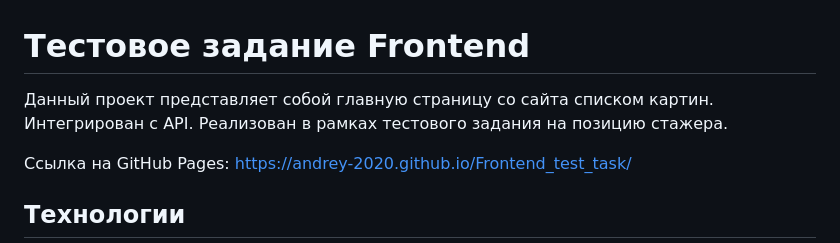
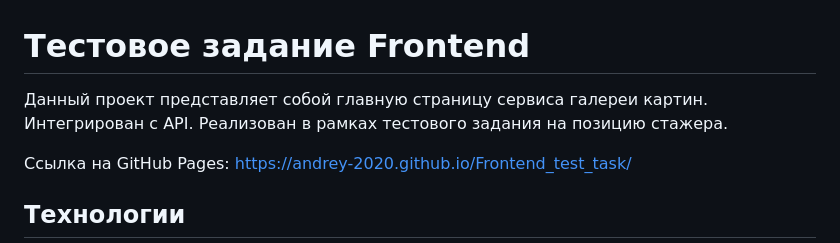
Before and after one commit to Andrey-2020/Frontend_test_task, a Markdown page: README.md, the part around the change. GitHub-like rendering.

Commit message:
Обновить README

```diff
--- a/README.md
+++ b/README.md
@@ -1,6 +1,6 @@
 # Тестовое задание Frontend
 
-Данный проект представляет собой главную страницу со сайта списком картин. Интегрирован с API. Реализован в рамках тестового задания на позицию стажера.
+Данный проект представляет собой главную страницу сервиса галереи картин. Интегрирован с API. Реализован в рамках тестового задания на позицию стажера.
 
 Ссылка на GitHub Pages: https://andrey-2020.github.io/Frontend_test_task/
 ## Технологии
```
